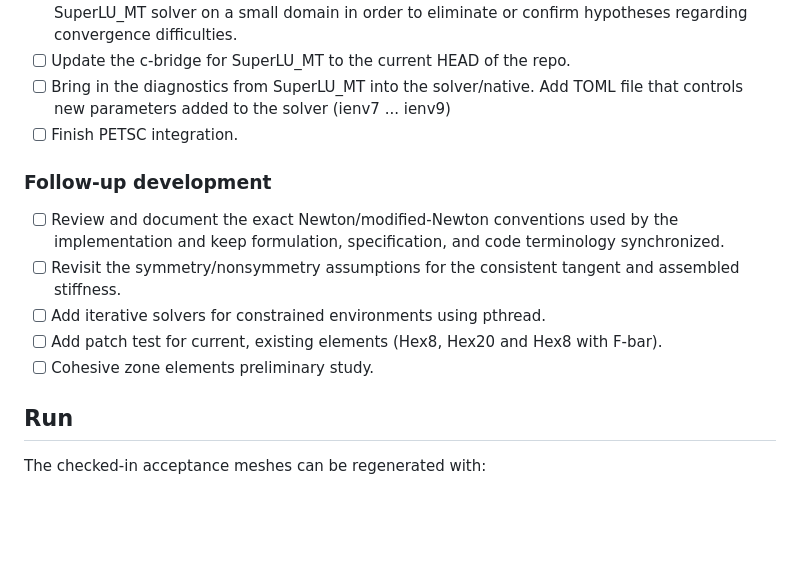
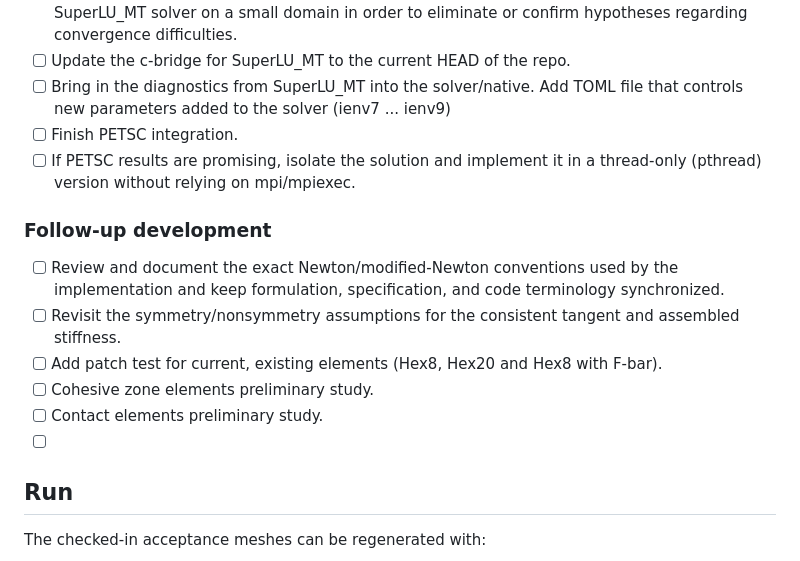
Before and after one commit to syadegari/fe_solver, a Markdown page: README.md, the part around the change. Rendered like a GitHub page; blank space fills up the shorter version.

```diff
--- a/README.md
+++ b/README.md
@@ -43,14 +43,16 @@ The production element tangents use the specification's current-configuration Tr
 * [ ] Update the c-bridge for SuperLU_MT to the current HEAD of the repo.
 * [ ] Bring in the diagnostics from SuperLU_MT into the solver/native. Add TOML file that controls new parameters added to the solver (ienv7 ... ienv9)
 * [ ] Finish PETSC integration.
+* [ ] If PETSC results are promising, isolate the solution and implement it in a thread-only (pthread) version without relying on mpi/mpiexec.
 
 ### Follow-up development
 
 * [ ] Review and document the exact Newton/modified-Newton conventions used by the implementation and keep formulation, specification, and code terminology synchronized.
 * [ ] Revisit the symmetry/nonsymmetry assumptions for the consistent tangent and assembled stiffness.
-* [ ] Add iterative solvers for constrained environments using pthread.
 * [ ] Add patch test for current, existing elements (Hex8, Hex20 and Hex8 with F-bar).
 * [ ] Cohesive zone elements preliminary study.
+* [ ] Contact elements preliminary study.
+* [ ]
 
 ## Run
 
```
